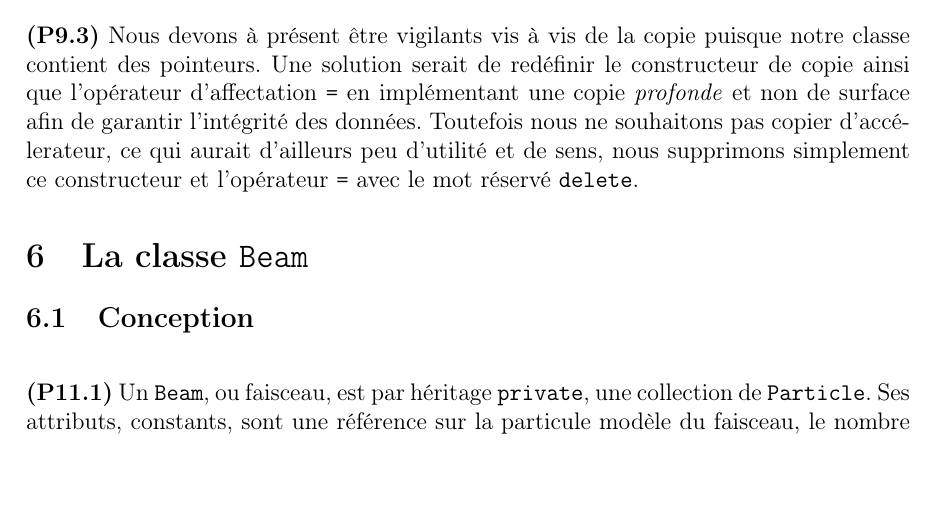
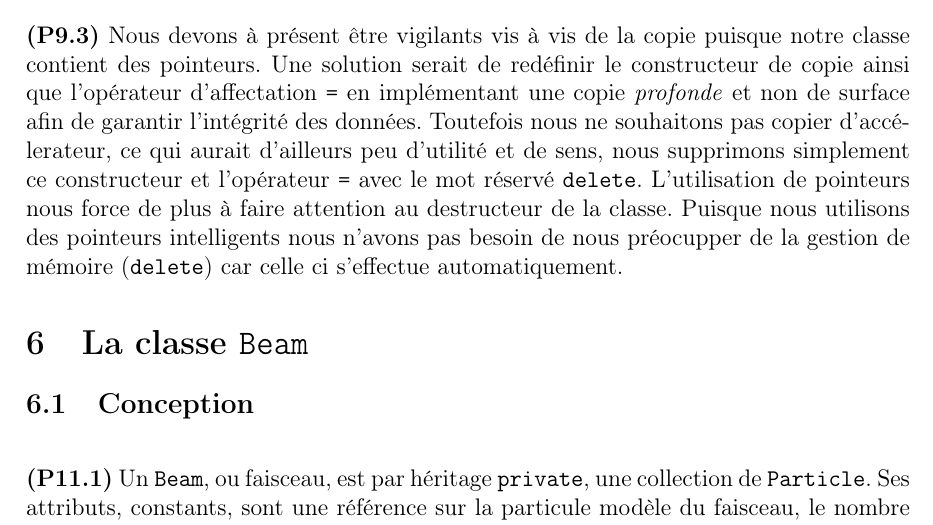
Before and after one commit to raphael-vock/cern-junior, a LaTeX document (misc/REPONSES.tex): part of page 7 of 7, cut so that both start at the same text, the shorter picture padded with empty space. Compiled offline with pdfLaTeX.

Commit message:
update tex file

```diff
--- a/misc/REPONSES.tex
+++ b/misc/REPONSES.tex
@@ -186,7 +186,7 @@ Ensemble, ils nous procurent un puissant moyen de représenter des fonctions pur
 \noindent \textbf{(P9.2)} La classe \T{Accelerator} est, par héritage privé, une collection d'éléments et possède une collection de \T{Particle} plus tard remplacées par des \T{Beam}, les faisceaux. On souhaite que la méthode \T{draw()} s'applique à chacun des éléments et chacune des particules selon les caractéristiques propres à l'instance. Nous avons donc besoin, dans un cadre de programation orientée objet, de \emph{polymorphisme} et plus précisément de résolution dynamique des liens. La classe \T{Accelerator} doit donc être une collection de pointeurs sur des \T{Element} et contenir une collection de pointeurs sur des \T{Beam}.
 
 \ \linebreak
-\noindent \textbf{(P9.3)} Nous devons à présent être vigilants vis à vis de la copie puisque notre classe contient des pointeurs. Une solution serait de redéfinir le constructeur de copie ainsi que l'opérateur d'affectation \T{=} en implémentant une copie \emph{profonde} et non de surface afin de garantir l'intégrité des données. Toutefois nous ne souhaitons pas copier d'accélerateur, ce qui aurait d'ailleurs peu d'utilité et de sens, nous supprimons simplement ce constructeur et l'opérateur \T{=} avec le mot réservé \T{delete}.
+\noindent \textbf{(P9.3)} Nous devons à présent être vigilants vis à vis de la copie puisque notre classe contient des pointeurs. Une solution serait de redéfinir le constructeur de copie ainsi que l'opérateur d'affectation \T{=} en implémentant une copie \emph{profonde} et non de surface afin de garantir l'intégrité des données. Toutefois nous ne souhaitons pas copier d'accélerateur, ce qui aurait d'ailleurs peu d'utilité et de sens, nous supprimons simplement ce constructeur et l'opérateur \T{=} avec le mot réservé \T{delete}. L'utilisation de pointeurs nous force de plus à faire attention au destructeur de la classe. Puisque nous utilisons des pointeurs intelligents nous n'avons pas besoin de nous préocupper de la gestion de mémoire (\T{delete}) car celle ci s'effectue automatiquement.
 
 \section{La classe \T{Beam}}
 
```
